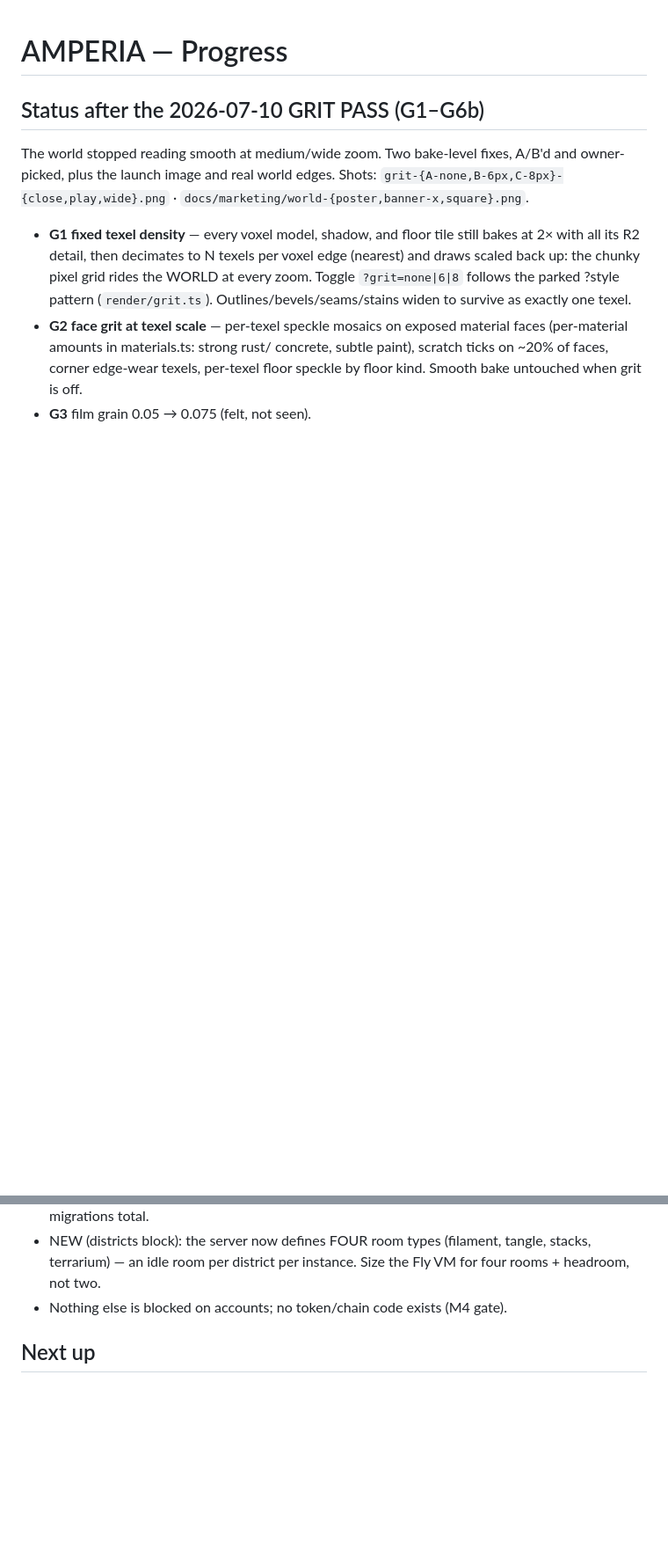
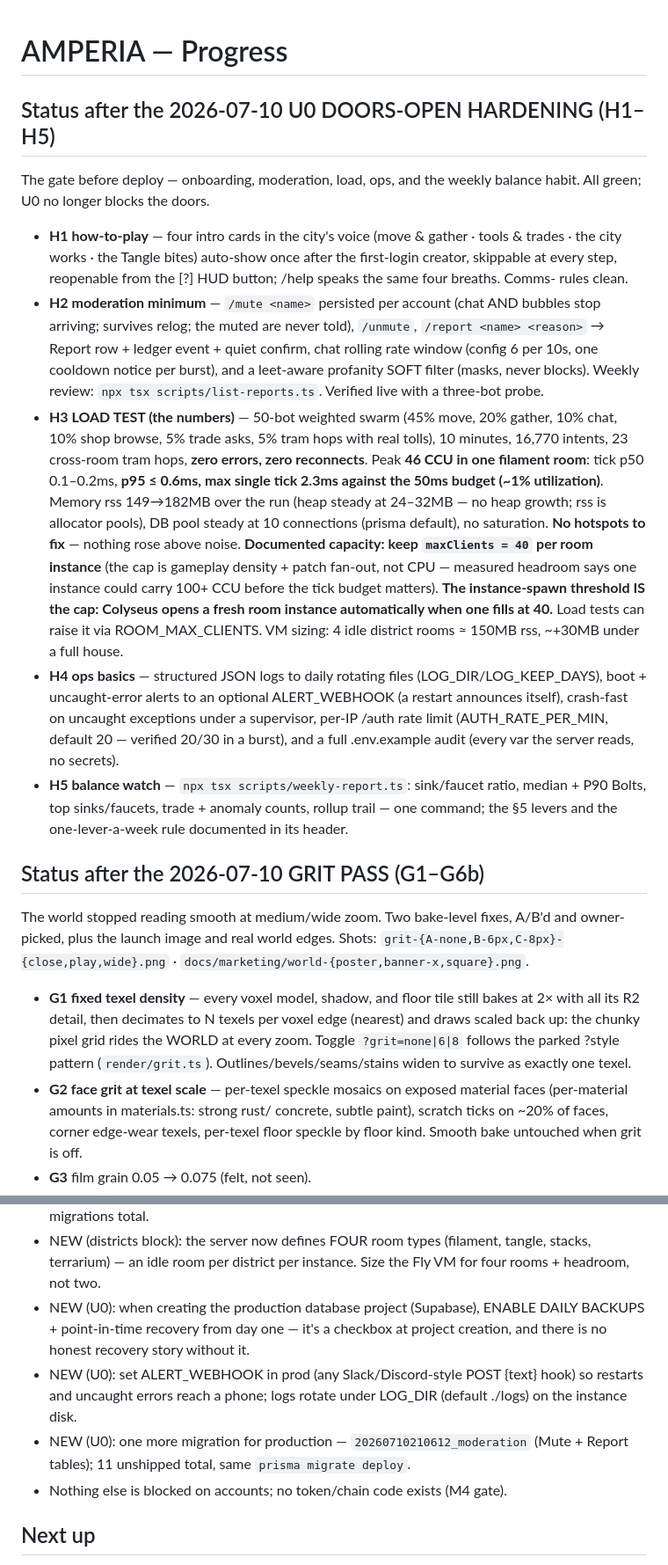
Before and after one commit to keycho/Amperia, a Markdown page: PROGRESS.md, 2 parts joined by grey strips. Shown at 88% size. GitHub-like rendering; blank space fills up the shorter version.

Commit message:
U0 wrap: doors-open hardening documented — load numbers, capacity, ops notes
The H3 verdict in PROGRESS: 50 bots / 10 minutes / 16,770 intents with
zero errors — peak 46 CCU in one room at tick p95 0.6ms (~1% of the 50ms
budget), heap flat, DB pool untouched, no hotspots above noise. Capacity
doc: maxClients stays 40 per instance (density + fan-out, not CPU;
measured headroom says 100+), and Colyseus opening a fresh instance at
the cap IS the spawn threshold. NEEDS-RUSTY gains the Supabase daily
backups + PITR checkbox, the ALERT_WEBHOOK prod note, and the moderation
migration (11 unshipped total).

Co-Authored-By: Claude Fable 5 <noreply@anthropic.com>
Claude-Session: https://claude.ai/code/session_01XjNBm2pGRzkbLq2zekKpTV

```diff
--- a/PROGRESS.md
+++ b/PROGRESS.md
@@ -1,4 +1,48 @@
 # AMPERIA — Progress
+
+## Status after the 2026-07-10 U0 DOORS-OPEN HARDENING (H1–H5)
+
+The gate before deploy — onboarding, moderation, load, ops, and the
+weekly balance habit. All green; U0 no longer blocks the doors.
+
+- **H1 how-to-play** — four intro cards in the city's voice (move &
+  gather · tools & trades · the city works · the Tangle bites) auto-show
+  once after the first-login creator, skippable at every step, reopenable
+  from the [?] HUD button; /help speaks the same four breaths. Comms-
+  rules clean.
+- **H2 moderation minimum** — `/mute <name>` persisted per account (chat
+  AND bubbles stop arriving; survives relog; the muted are never told),
+  `/unmute`, `/report <name> <reason>` → Report row + ledger event +
+  quiet confirm, chat rolling rate window (config 6 per 10s, one
+  cooldown notice per burst), and a leet-aware profanity SOFT filter
+  (masks, never blocks). Weekly review: `npx tsx scripts/list-reports.ts`.
+  Verified live with a three-bot probe.
+- **H3 LOAD TEST (the numbers)** — 50-bot weighted swarm (45% move, 20%
+  gather, 10% chat, 10% shop browse, 5% trade asks, 5% tram hops with
+  real tolls), 10 minutes, 16,770 intents, 23 cross-room tram hops,
+  **zero errors, zero reconnects**. Peak **46 CCU in one filament room**:
+  tick p50 0.1–0.2ms, **p95 ≤ 0.6ms, max single tick 2.3ms against the
+  50ms budget (~1% utilization)**. Memory rss 149→182MB over the run
+  (heap steady at 24–32MB — no heap growth; rss is allocator pools), DB
+  pool steady at 10 connections (prisma default), no saturation. **No
+  hotspots to fix** — nothing rose above noise.
+  **Documented capacity: keep `maxClients = 40` per room instance** (the
+  cap is gameplay density + patch fan-out, not CPU — measured headroom
+  says one instance could carry 100+ CCU before the tick budget matters).
+  **The instance-spawn threshold IS the cap: Colyseus opens a fresh room
+  instance automatically when one fills at 40.** Load tests can raise it
+  via ROOM_MAX_CLIENTS. VM sizing: 4 idle district rooms ≈ 150MB rss,
+  ~+30MB under a full house.
+- **H4 ops basics** — structured JSON logs to daily rotating files
+  (LOG_DIR/LOG_KEEP_DAYS), boot + uncaught-error alerts to an optional
+  ALERT_WEBHOOK (a restart announces itself), crash-fast on uncaught
+  exceptions under a supervisor, per-IP /auth rate limit
+  (AUTH_RATE_PER_MIN, default 20 — verified 20/30 in a burst), and a
+  full .env.example audit (every var the server reads, no secrets).
+- **H5 balance watch** — `npx tsx scripts/weekly-report.ts`: sink/faucet
+  ratio, median + P90 Bolts, top sinks/faucets, trade + anomaly counts,
+  rollup trail — one command; the §5 levers and the one-lever-a-week
+  rule documented in its header.
 
 ## Status after the 2026-07-10 GRIT PASS (G1–G6b)
 
@@ -731,6 +775,15 @@ ring, amber/rose/teal bulbs); procedural stacked-city parallax skyline.
 - NEW (districts block): the server now defines FOUR room types
   (filament, tangle, stacks, terrarium) — an idle room per district per
   instance. Size the Fly VM for four rooms + headroom, not two.
+- NEW (U0): when creating the production database project (Supabase),
+  ENABLE DAILY BACKUPS + point-in-time recovery from day one — it's a
+  checkbox at project creation, and there is no honest recovery story
+  without it.
+- NEW (U0): set ALERT_WEBHOOK in prod (any Slack/Discord-style POST
+  {text} hook) so restarts and uncaught errors reach a phone; logs
+  rotate under LOG_DIR (default ./logs) on the instance disk.
+- NEW (U0): one more migration for production — `20260710210612_moderation`
+  (Mute + Report tables); 11 unshipped total, same `prisma migrate deploy`.
 - Nothing else is blocked on accounts; no token/chain code exists (M4 gate).
 
 ## Next up
```
